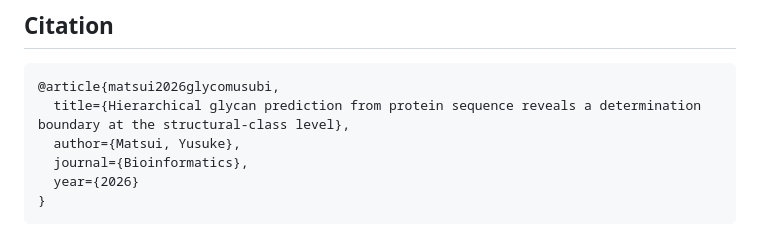
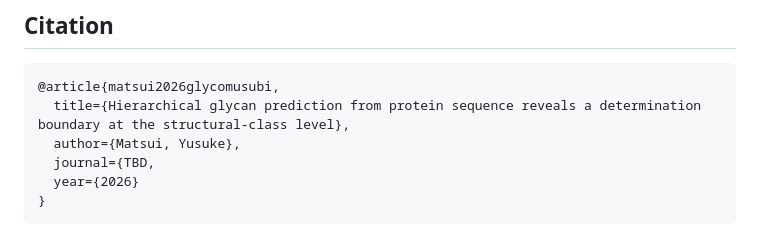
Before and after one commit to ymatts/glycoMusubi, a Markdown page: README.md, the part around the change. GitHub-like rendering.

````diff
--- a/README.md
+++ b/README.md
@@ -87,7 +87,7 @@ Seven interactive modules:
 @article{matsui2026glycomusubi,
   title={Hierarchical glycan prediction from protein sequence reveals a determination boundary at the structural-class level},
   author={Matsui, Yusuke},
-  journal={Bioinformatics},
+  journal={TBD,
   year={2026}
 }
 ```
````
